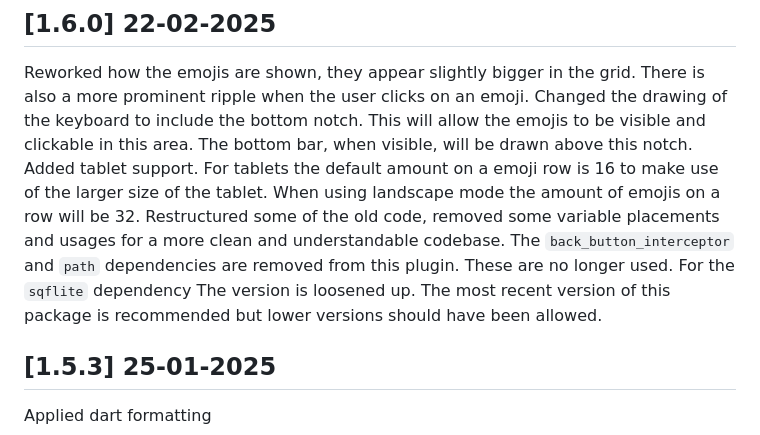
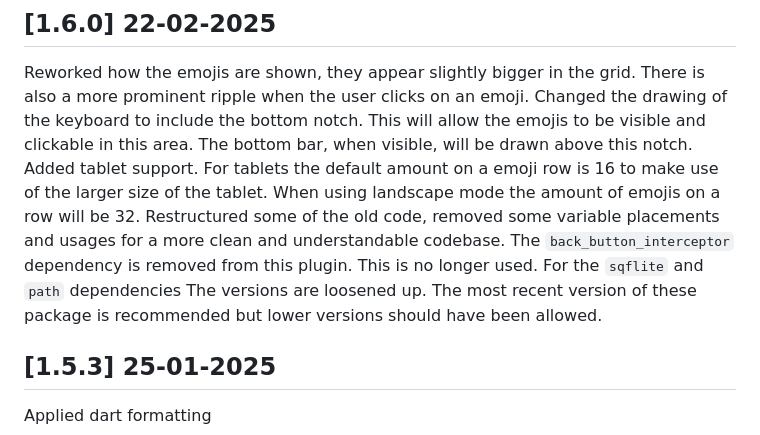
Before and after one commit to Grabot/flutter_emoji_keyboard, a Markdown page: CHANGELOG.md, the part around the change. Rendered like a GitHub page.

Commit message:
quick changelog update

```diff
--- a/CHANGELOG.md
+++ b/CHANGELOG.md
@@ -8,9 +8,9 @@ Added tablet support. For tablets the default amount on a emoji row is 16 to mak
 size of the tablet. When using landscape mode the amount of emojis on a row will be 32.
 Restructured some of the old code, removed some variable placements and usages for a more clean
 and understandable codebase.
-The `back_button_interceptor` and `path` dependencies are removed from this plugin. These are no
-longer used. For the `sqflite` dependency The version is loosened up. The most recent version of
-this package is recommended but lower versions should have been allowed.
+The `back_button_interceptor` dependency is removed from this plugin. This is no longer used. For
+the `sqflite` and `path` dependencies The versions are loosened up. The most recent version of
+these package is recommended but lower versions should have been allowed.
 
 ## [1.5.3] 25-01-2025
 
```
